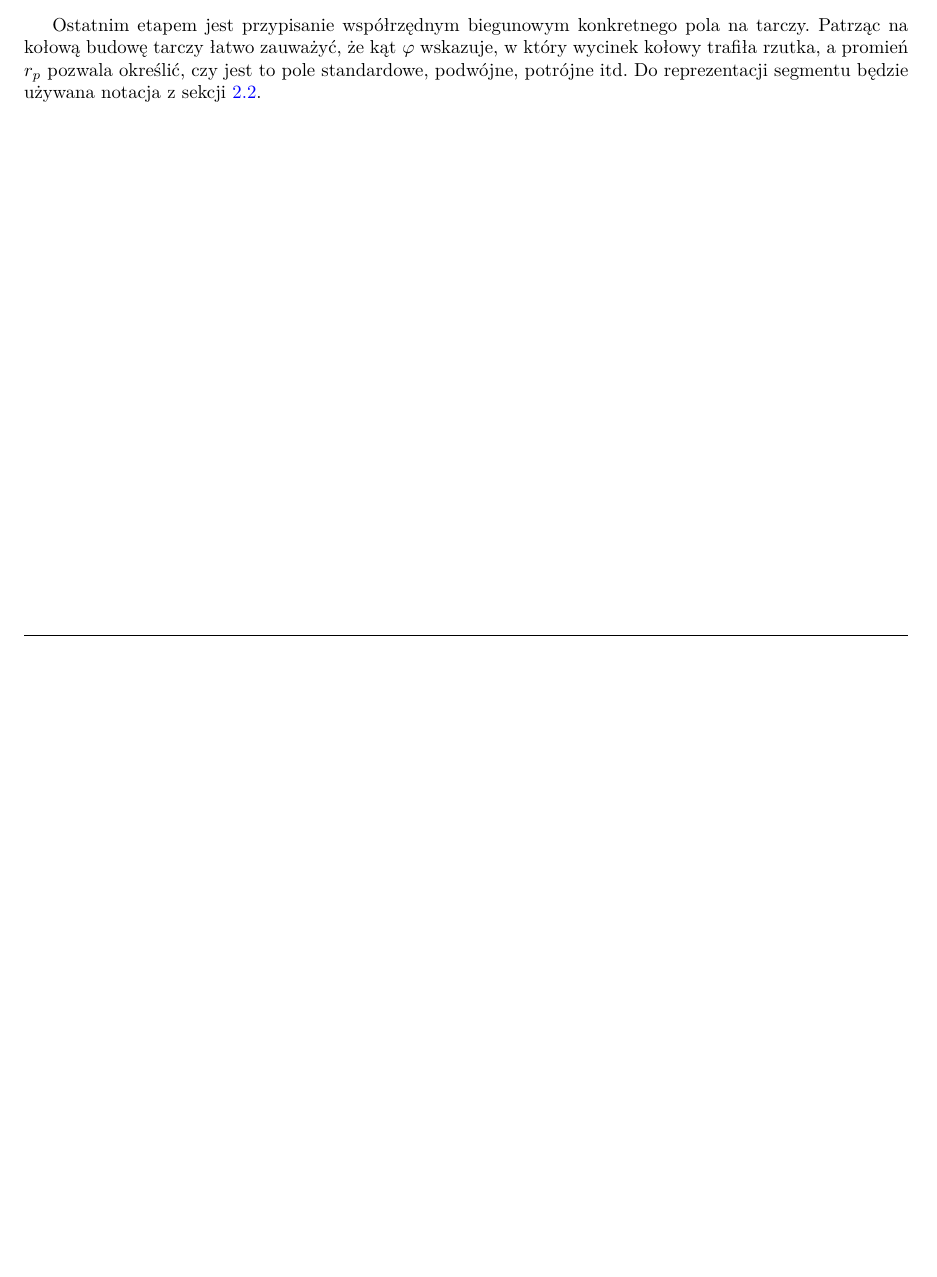
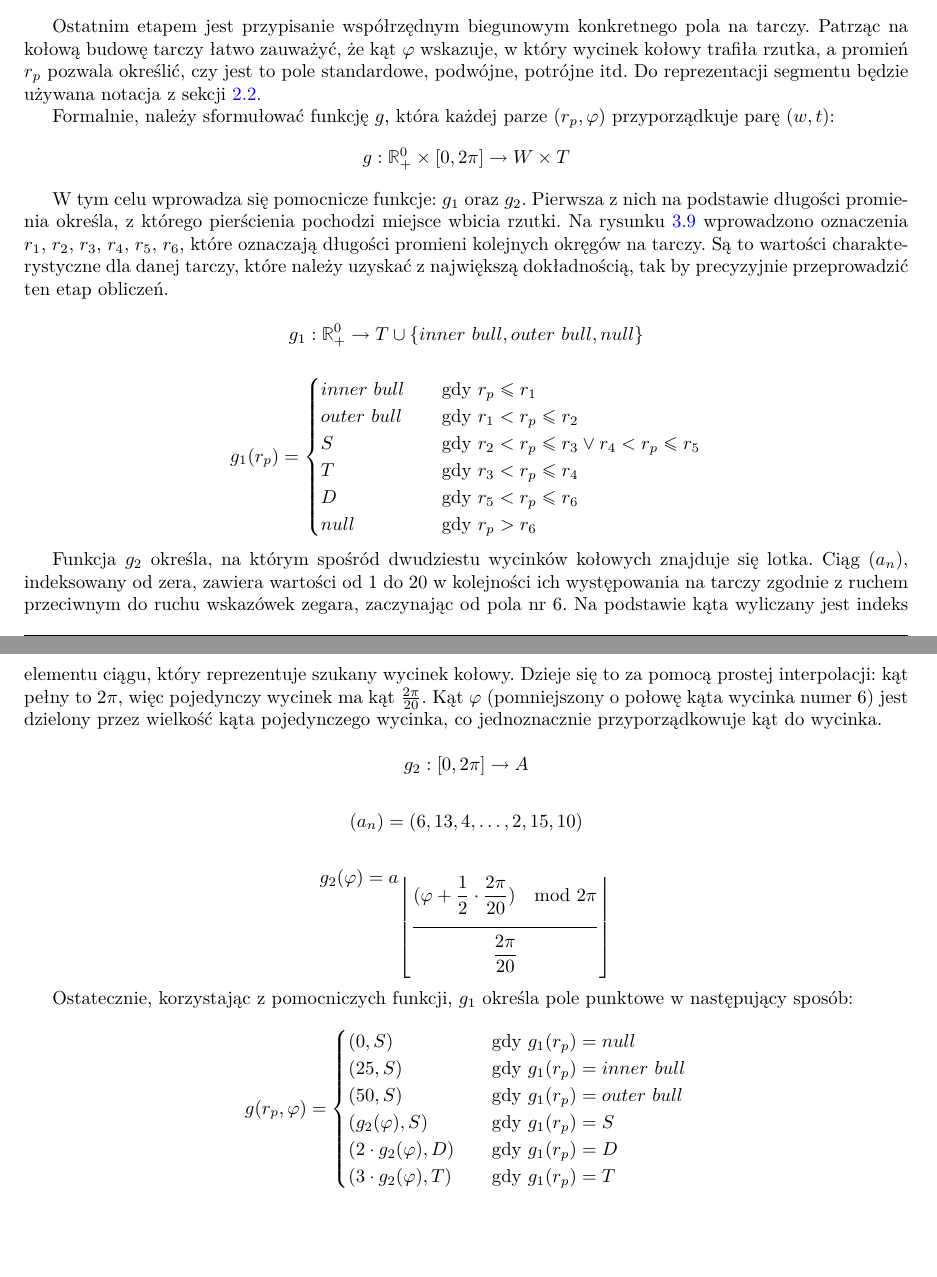
Before and after one commit to kichel98/pi-darts, a LaTeX thesis (docs/praca/praca.tex, which reads docs/praca/rozdzial2.tex): part of page 22 of 34 before the commit and two parts of pages 22 and 23 of 36 after it, the two joined at a grey line, cut so that both start at the same text, the shorter picture padded with empty space. Compiled offline with pdfLaTeX.

Commit message:
End Chapter 2

```diff
--- a/docs/praca/praca.tex
+++ b/docs/praca/praca.tex
@@ -365,6 +365,9 @@
   }%
 }
 
+% modyfikowanie wielkości ułamka
+\newcommand{\myfrac}[3][0pt]{\genfrac{}{}{}{}{\raisebox{#1}{$#2$}}{\raisebox{-#1}{$#3$}}}
+
 % ***************************************************************************************************
 % Linki
 % ***************************************************************************************************
--- a/docs/praca/rozdzial2.tex
+++ b/docs/praca/rozdzial2.tex
@@ -300,6 +300,56 @@ $$
        \frac{\pi}{2} &\quad\text{gdy } x = 0 \land y > 0 \\
        \frac{3\pi}{2} &\quad\text{gdy } x = 0 \land y < 0
      \end{cases}
-$$
+\]
 
 Ostatnim etapem jest przypisanie współrzędnym biegunowym konkretnego pola na tarczy. Patrząc na kołową budowę tarczy łatwo zauważyć, że kąt $\varphi$ wskazuje, w który wycinek kołowy trafiła rzutka, a promień $r_p$ pozwala określić, czy jest to pole standardowe, podwójne, potrójne itd. Do reprezentacji segmentu będzie używana notacja z sekcji \ref{reprezentacja_pola}.
+
+Formalnie, należy sformułować funkcję $g$, która każdej parze $(r_p, \varphi)$ przyporządkuje parę $(w, t)$:
+\[
+g: \RR^0_+ \times [0, 2\pi] \to W \times T
+\]
+
+W tym celu wprowadza się pomocnicze funkcje: $g_1$ oraz $g_2$. Pierwsza z nich na podstawie długości promienia określa, z którego pierścienia pochodzi miejsce wbicia rzutki. Na rysunku \ref{tarcza_promienie} wprowadzono oznaczenia $r_1,\ r_2,\ r_3,\ r_4,\ r_5,\ r_6$, które oznaczają długości promieni kolejnych okręgów na tarczy. Są to wartości charakterystyczne dla danej tarczy, które należy uzyskać z największą dokładnością, tak by precyzyjnie przeprowadzić ten etap obliczeń.
+
+\[
+g_1: \RR^0_+ \to T \cup \{inner\ bull, outer\ bull, null \}
+\]
+
+\[
+g_1(r_p) =
+     \begin{cases}
+       inner\ bull &\quad\text{gdy } r_p \le r_1 \\
+       outer\ bull &\quad\text{gdy } r_1 < r_p \le r_2 \\
+       S &\quad\text{gdy } r_2 < r_p \le r_3 \lor r_4 < r_p \le r_5 \\
+       T &\quad\text{gdy } r_3 < r_p \le r_4 \\
+       D &\quad\text{gdy } r_5 < r_p \le r_6 \\
+       null &\quad\text{gdy } r_p > r_6
+     \end{cases}
+\]
+
+Funkcja $g_2$ określa, na którym spośród dwudziestu wycinków kołowych znajduje się lotka. Ciąg $(a_n)$, indeksowany od zera, zawiera wartości od 1 do 20 w kolejności ich występowania na tarczy zgodnie z ruchem przeciwnym do ruchu wskazówek zegara, zaczynając od pola nr 6. Na podstawie kąta wyliczany jest indeks elementu ciągu, który reprezentuje szukany wycinek kołowy. Dzieje się to za pomocą prostej interpolacji: kąt pełny to $2\pi$, więc pojedynczy wycinek ma kąt $\frac{2\pi}{20}$. Kąt $\varphi$ (pomniejszony o połowę kąta wycinka numer 6) jest dzielony przez wielkość kąta pojedynczego wycinka, co jednoznacznie przyporządkowuje kąt do wycinka.
+
+\[
+g_2: [0, 2\pi] \to A
+\]
+
+\[
+(a_n) = (6, 13, 4, \ldots, 2, 15, 10)
+\]
+
+\[
+g_2(\varphi) = a_{\left \lfloor{\myfrac[13pt]{\displaystyle (\varphi + \frac{1}{2} \cdot \frac{2\pi}{20}) \mod 2\pi}{\displaystyle \frac{2\pi}{20}}}\right \rfloor}
+\]
+
+Ostatecznie, korzystając z pomocniczych funkcji, $g_1$ określa pole punktowe w następujący sposób:
+
+\[
+g(r_p, \varphi) =
+     \begin{cases}
+       (0, S) &\quad\text{gdy } g_1(r_p) = null \\
+       (25, S) &\quad\text{gdy } g_1(r_p) = inner\ bull \\
+       (50, S) &\quad\text{gdy } g_1(r_p) = outer\ bull \\
+       (g_2(\varphi), S) &\quad\text{gdy } g_1(r_p) = S \\
+       (2 \cdot g_2(\varphi), D) &\quad\text{gdy } g_1(r_p) = D \\
+       (3 \cdot g_2(\varphi), T) &\quad\text{gdy } g_1(r_p) = T
+     \end{cases}
@@ -305,0 +362,2 @@ Ostatnim etapem jest przypisanie współrzędnym biegunowym konkretnego pola na
+\label{tarcza_promienie}
+\end{figure}
```
Also changed, not shown: docs/praca/rozdzial1.tex (+1 -1 lines), docs/praca/obrazki/tarcza_promienie.svg (added), docs/praca/praca.pdf, docs/praca/rozdzial2.tex (28 more changed lines).
